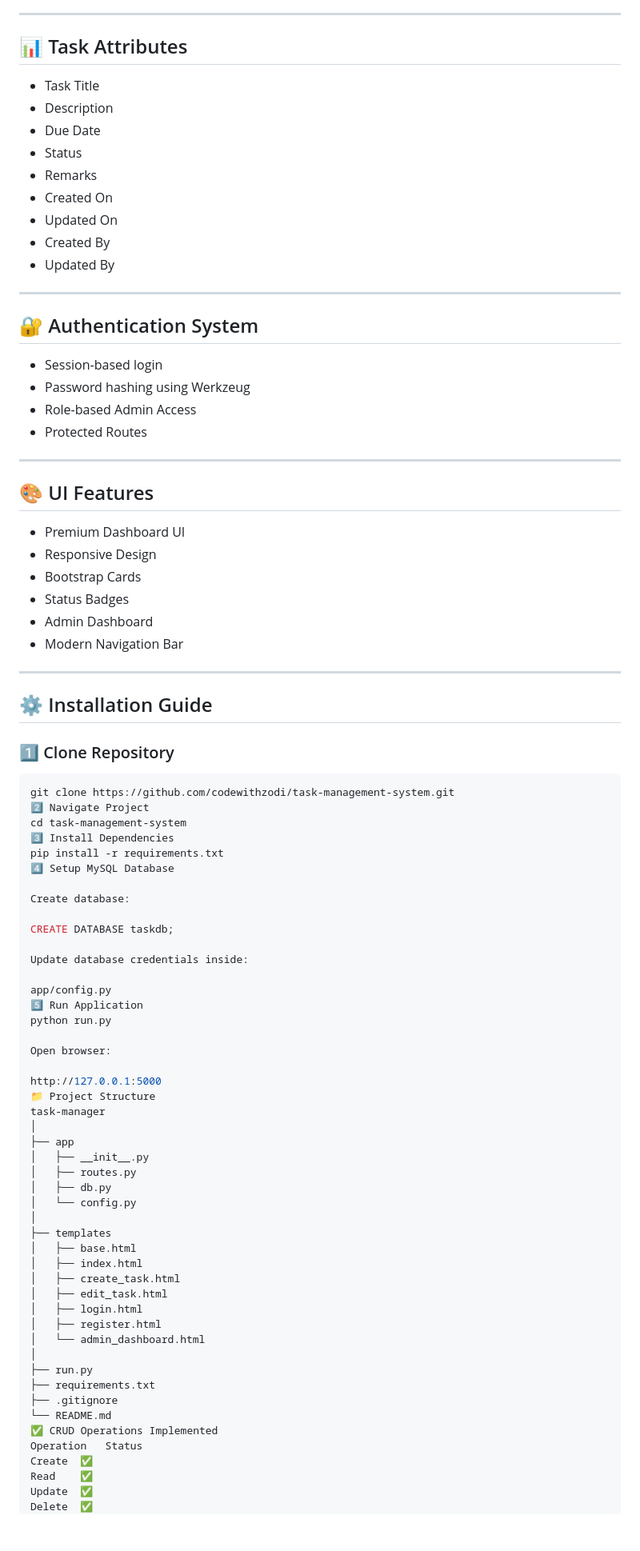
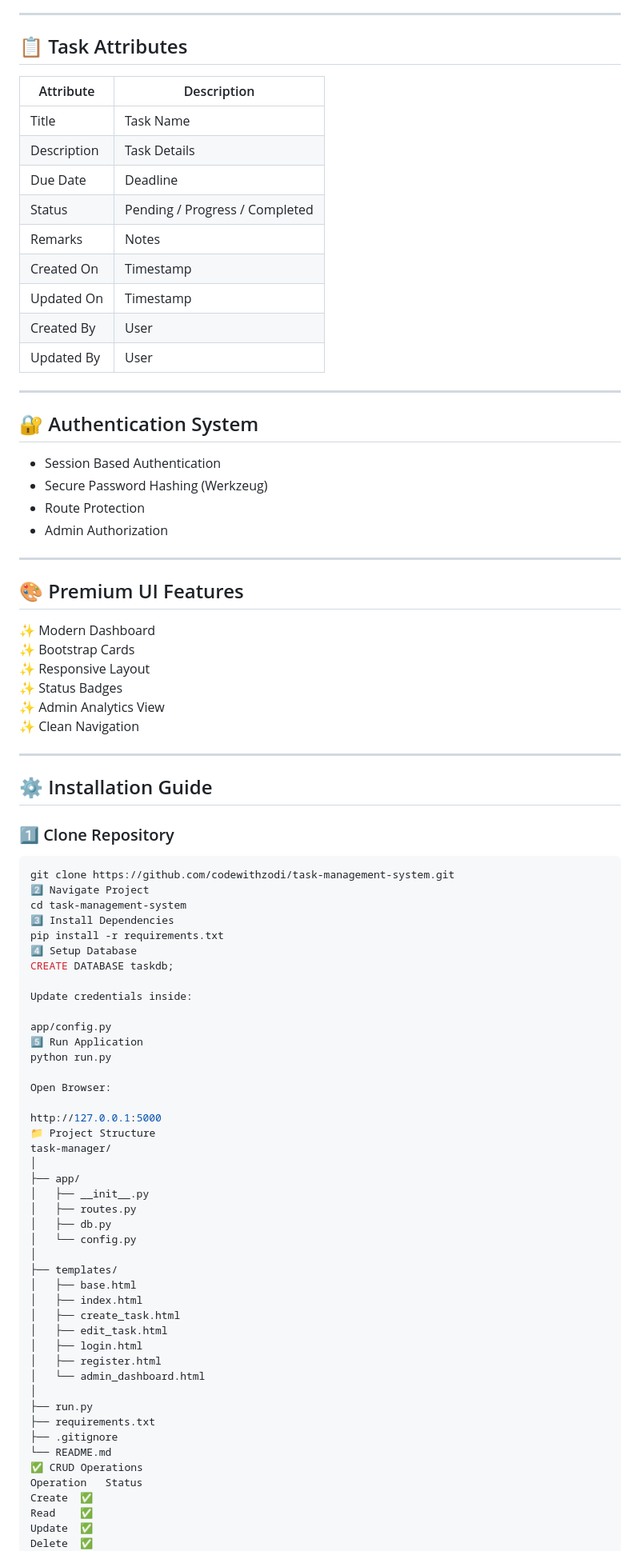
Before and after one commit to codewithzodi/task-management-system, a Markdown page: README.md, the part around one of its changes. Shown at 80% size. GitHub-like rendering; blank space fills up the shorter version.

Commit message:
Professional GitHub README

```diff
--- a/README.md
+++ b/README.md
@@ -82,37 +92,39 @@ Admin Capabilities:
 
 ---
 
-## 📊 Task Attributes
+## 📋 Task Attributes
 
-- Task Title
-- Description
-- Due Date
-- Status
-- Remarks
-- Created On
-- Updated On
-- Created By
-- Updated By
+| Attribute | Description |
+|------------|-------------|
+| Title | Task Name |
+| Description | Task Details |
+| Due Date | Deadline |
+| Status | Pending / Progress / Completed |
+| Remarks | Notes |
+| Created On | Timestamp |
+| Updated On | Timestamp |
+| Created By | User |
+| Updated By | User |
 
 ---
 
 ## 🔐 Authentication System
 
-- Session-based login
-- Password hashing using Werkzeug
-- Role-based Admin Access
-- Protected Routes
+- Session Based Authentication
+- Secure Password Hashing (Werkzeug)
+- Route Protection
+- Admin Authorization
 
 ---
 
-## 🎨 UI Features
+## 🎨 Premium UI Features
 
-- Premium Dashboard UI
-- Responsive Design
-- Bootstrap Cards
-- Status Badges
-- Admin Dashboard
-- Modern Navigation Bar
+✨ Modern Dashboard
+✨ Bootstrap Cards
+✨ Responsive Layout
+✨ Status Badges
+✨ Admin Analytics View
+✨ Clean Navigation
 
 ---
 
@@ -126,31 +138,28 @@ git clone https://github.com/codewithzodi/task-management-system.git
 cd task-management-system
 3️⃣ Install Dependencies
 pip install -r requirements.txt
-4️⃣ Setup MySQL Database
-
-Create database:
-
+4️⃣ Setup Database
 CREATE DATABASE taskdb;
 
-Update database credentials inside:
+Update credentials inside:
 
 app/config.py
 5️⃣ Run Application
 python run.py
 
-Open browser:
+Open Browser:
 
 http://127.0.0.1:5000
 📁 Project Structure
-task-manager
+task-manager/
 │
-├── app
+├── app/
 │   ├── __init__.py
 │   ├── routes.py
 │   ├── db.py
 │   └── config.py
 │
-├── templates
+├── templates/
 │   ├── base.html
 │   ├── index.html
 │   ├── create_task.html
@@ -163,7 +172,7 @@ task-manager
 ├── requirements.txt
 ├── .gitignore
 └── README.md
-✅ CRUD Operations Implemented
+✅ CRUD Operations
 Operation	Status
 Create	✅
 Read	✅
```
Also changed, not shown: other parts of README.md (+56 -49 lines).
